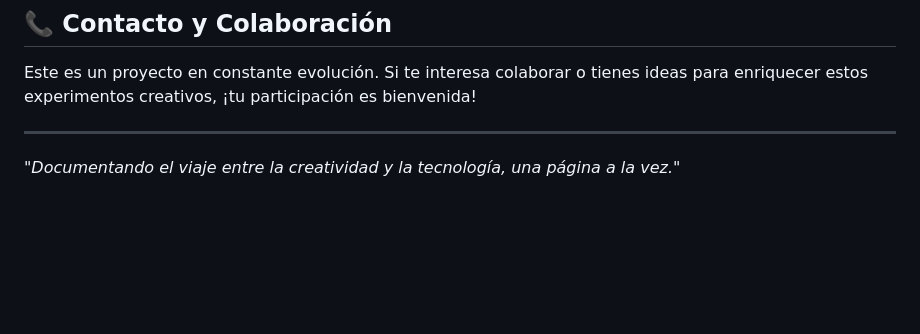
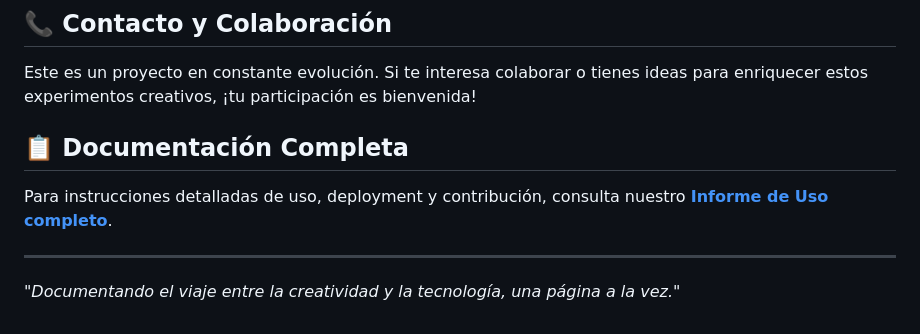
Before and after one commit to MarcoS9309/cuaderno-virtual, a Markdown page: README.md, the part around the change. Drawn GitHub-style; blank space fills up the shorter version.

Commit message:
Culminar proyecto: añadir informe de uso completo y documentación final

```diff
--- a/README.md
+++ b/README.md
@@ -78,6 +78,9 @@ Todo el contenido expuesto es **experimental** y con fines de **educación** tan
 ## 📞 Contacto y Colaboración
 Este es un proyecto en constante evolución. Si te interesa colaborar o tienes ideas para enriquecer estos experimentos creativos, ¡tu participación es bienvenida!
 
+## 📋 Documentación Completa
+Para instrucciones detalladas de uso, deployment y contribución, consulta nuestro **[Informe de Uso completo](./INFORME_DE_USO.md)**.
+
 ---
 
 *"Documentando el viaje entre la creatividad y la tecnología, una página a la vez."*
```
Also changed, not shown: INFORME_DE_USO.md (added, +268 -0 lines).
